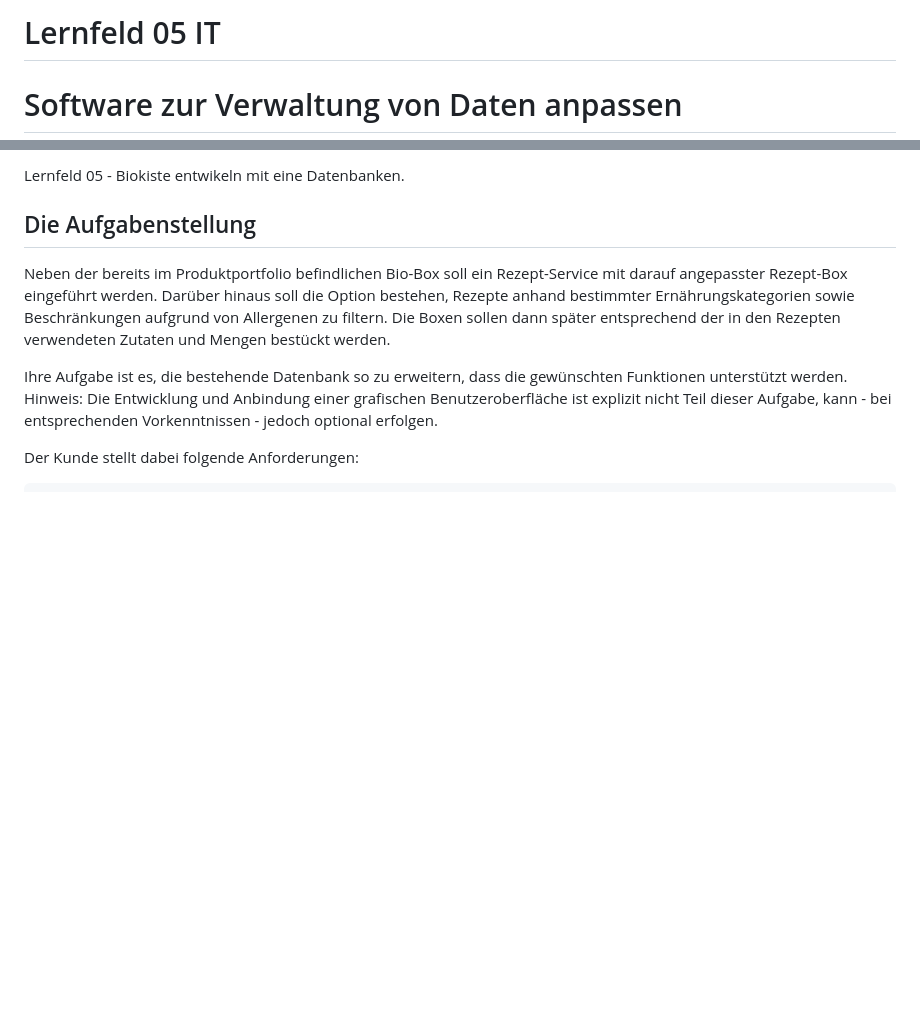
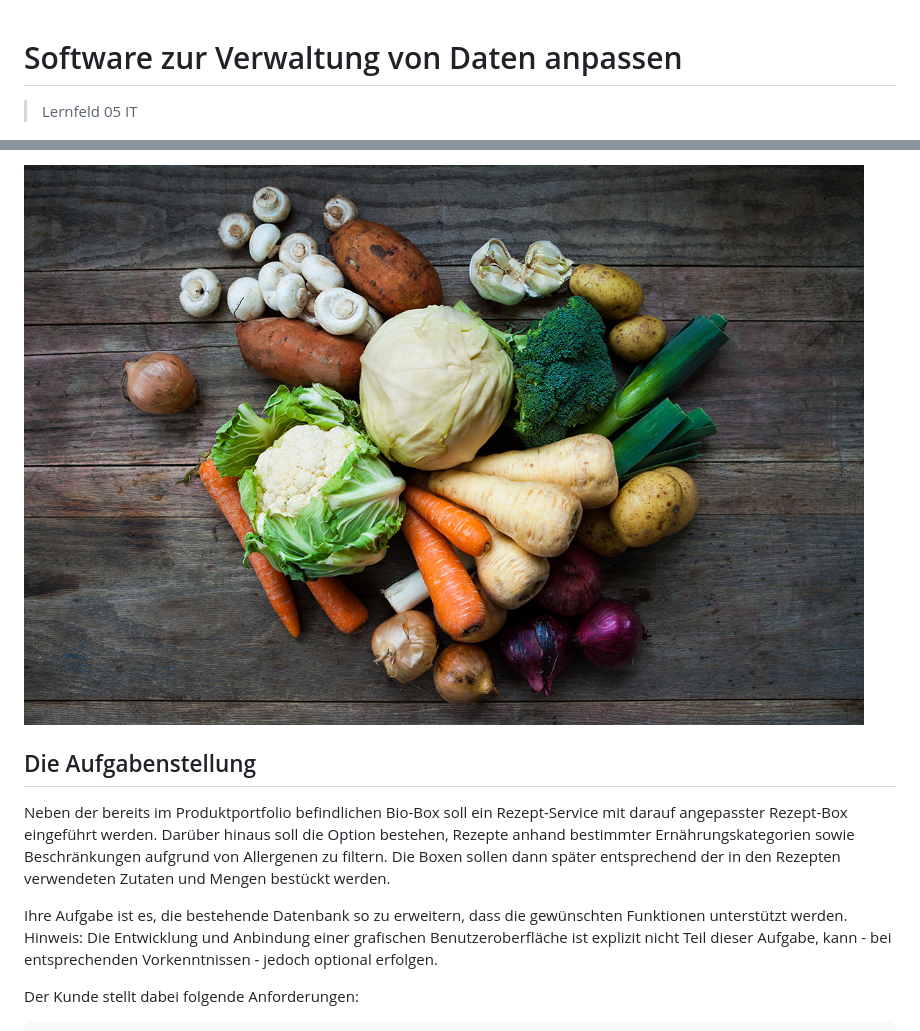
Before and after one commit to garcrac/lernfeld_05, a Markdown page: README.md, 2 parts joined by grey strips. Rendered like a GitHub page; pictures changed too: images/gemuse.jpg (added); blank space fills up the shorter version.

Commit message:
updated images and readme.md

```diff
--- a/README.md
+++ b/README.md
@@ -1,3 +1,3 @@
-# Lernfeld 05 IT
 # Software zur Verwaltung von Daten anpassen
+> Lernfeld 05 IT
 
@@ -5,5 +5,5 @@
 
-Lernfeld 05 - Biokiste entwikeln mit eine Datenbanken.
+![Biokiste img](images/gemuse.jpg)
 
 ## Die Aufgabenstellung
 
```
Also changed, not shown: other parts of README.md (+1 -1 lines), images/vegbox.jpg (renamed from vegbox.jpg), 1 other file.
